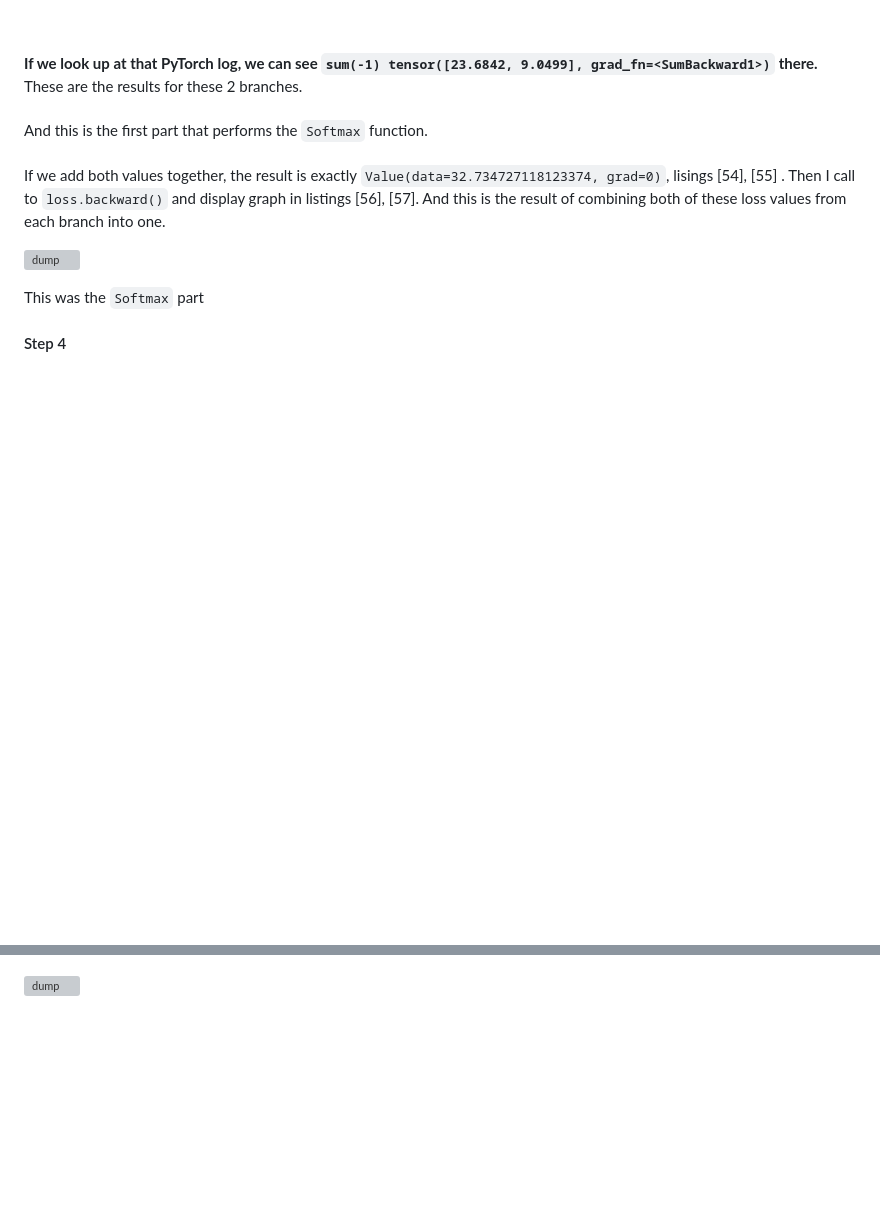
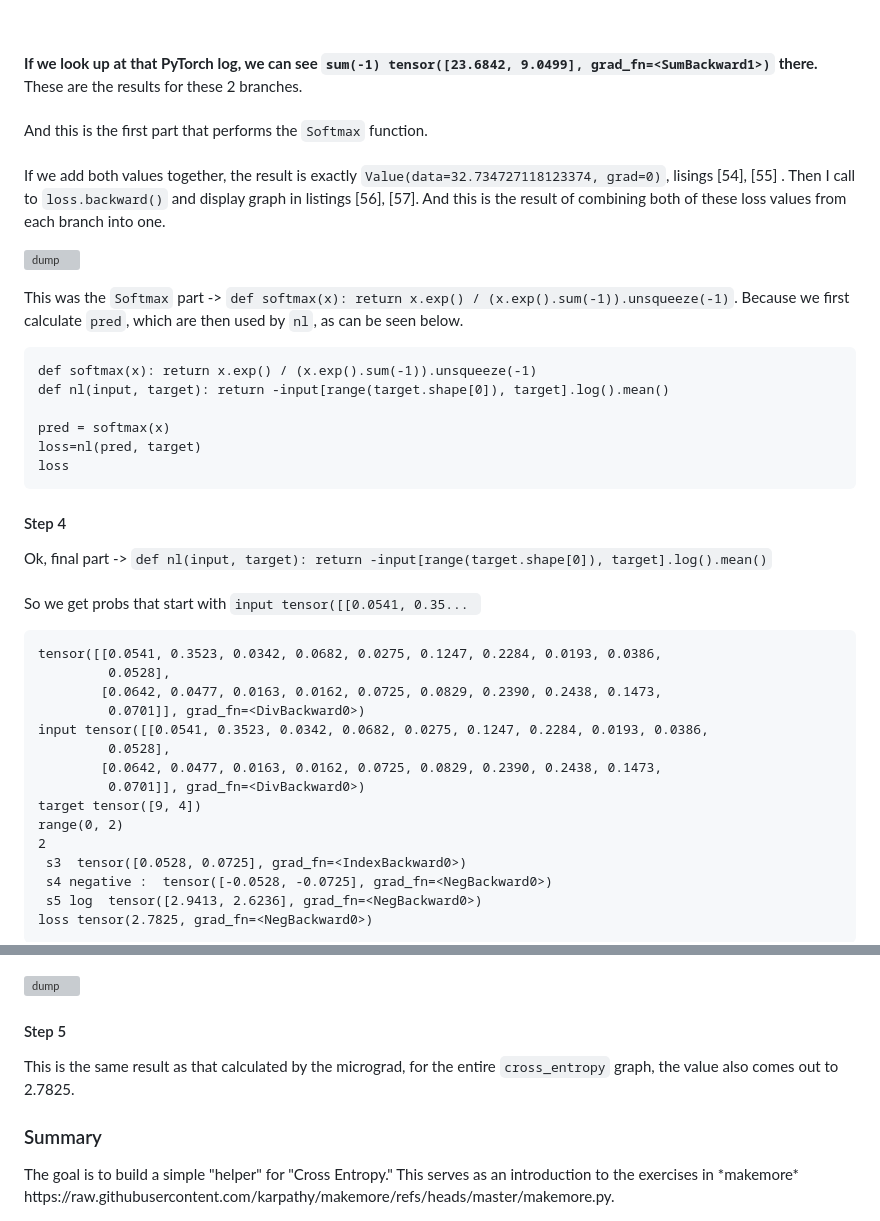
Before and after one commit to KarolDuracz/Machine-Learning, a Markdown page: 7 - micrograd exercises/3 - exercise number 7-3/README.md, 2 parts joined by grey strips. GitHub-like rendering; blank space fills up the shorter version; grey boxes are pictures that could not be loaded.

````diff
--- a/7 - micrograd exercises/3 - exercise number 7-3/README.md
+++ b/7 - micrograd exercises/3 - exercise number 7-3/README.md
@@ -79,7 +79,38 @@
 
 ![dump](https://raw.githubusercontent.com/KarolDuracz/Machine-Learning/2c6b702fb9cdf74cec56e3e2d0e159709e7e8e92/7%20-%20micrograd%20exercises/3%20-%20exercise%20number%207-3/softmax.svg)
 
-This was the `Softmax` part
+This was the `Softmax` part -> `def softmax(x): return x.exp() / (x.exp().sum(-1)).unsqueeze(-1)`. Because we first calculate `pred`, which are then used by `nl`, as can be seen below.
+
+```
+def softmax(x): return x.exp() / (x.exp().sum(-1)).unsqueeze(-1)
+def nl(input, target): return -input[range(target.shape[0]), target].log().mean()
+
+pred = softmax(x)
+loss=nl(pred, target)
+loss
+```
 
 <h4>Step 4</h4>
 
+Ok, final part -> `def nl(input, target): return -input[range(target.shape[0]), target].log().mean()`
+<br /><br />
+So we get probs that start with `input tensor([[0.0541, 0.35... `
+
+```
+tensor([[0.0541, 0.3523, 0.0342, 0.0682, 0.0275, 0.1247, 0.2284, 0.0193, 0.0386,
+         0.0528],
+        [0.0642, 0.0477, 0.0163, 0.0162, 0.0725, 0.0829, 0.2390, 0.2438, 0.1473,
+         0.0701]], grad_fn=<DivBackward0>)
+input tensor([[0.0541, 0.3523, 0.0342, 0.0682, 0.0275, 0.1247, 0.2284, 0.0193, 0.0386,
+         0.0528],
+        [0.0642, 0.0477, 0.0163, 0.0162, 0.0725, 0.0829, 0.2390, 0.2438, 0.1473,
+         0.0701]], grad_fn=<DivBackward0>)
+target tensor([9, 4])
+range(0, 2)
+2
+ s3  tensor([0.0528, 0.0725], grad_fn=<IndexBackward0>)
+ s4 negative :  tensor([-0.0528, -0.0725], grad_fn=<NegBackward0>)
+ s5 log  tensor([2.9413, 2.6236], grad_fn=<NegBackward0>)
+loss tensor(2.7825, grad_fn=<NegBackward0>)
+```
+
@@ -86 +138,8 @@ This was the `Softmax` part
 ![dump](https://raw.githubusercontent.com/KarolDuracz/Machine-Learning/2c6b702fb9cdf74cec56e3e2d0e159709e7e8e92/7%20-%20micrograd%20exercises/3%20-%20exercise%20number%207-3/final_graph.svg)
+
+<h4>Step 5</h4>
+
+This is the same result as that calculated by the micrograd, for the entire `cross_entropy` graph, the value also comes out to 2.7825.
+
+<h3>Summary</h3>
+The goal is to build a simple "helper" for "Cross Entropy." This serves as an introduction to the exercises in *makemore* https://raw.githubusercontent.com/karpathy/makemore/refs/heads/master/makemore.py.
````
Also changed, not shown: other parts of 7 - micrograd exercises/3 - exercise number 7-3/README.md (+21 -0 lines).
